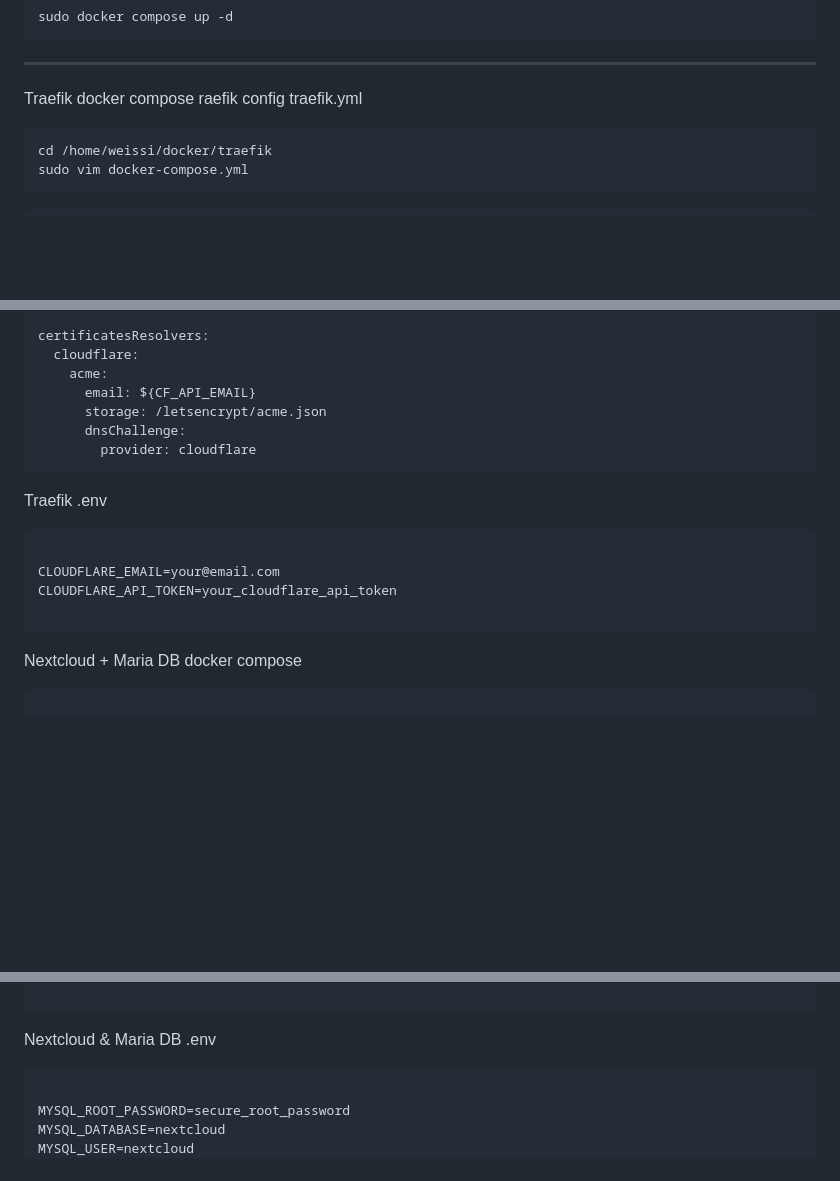
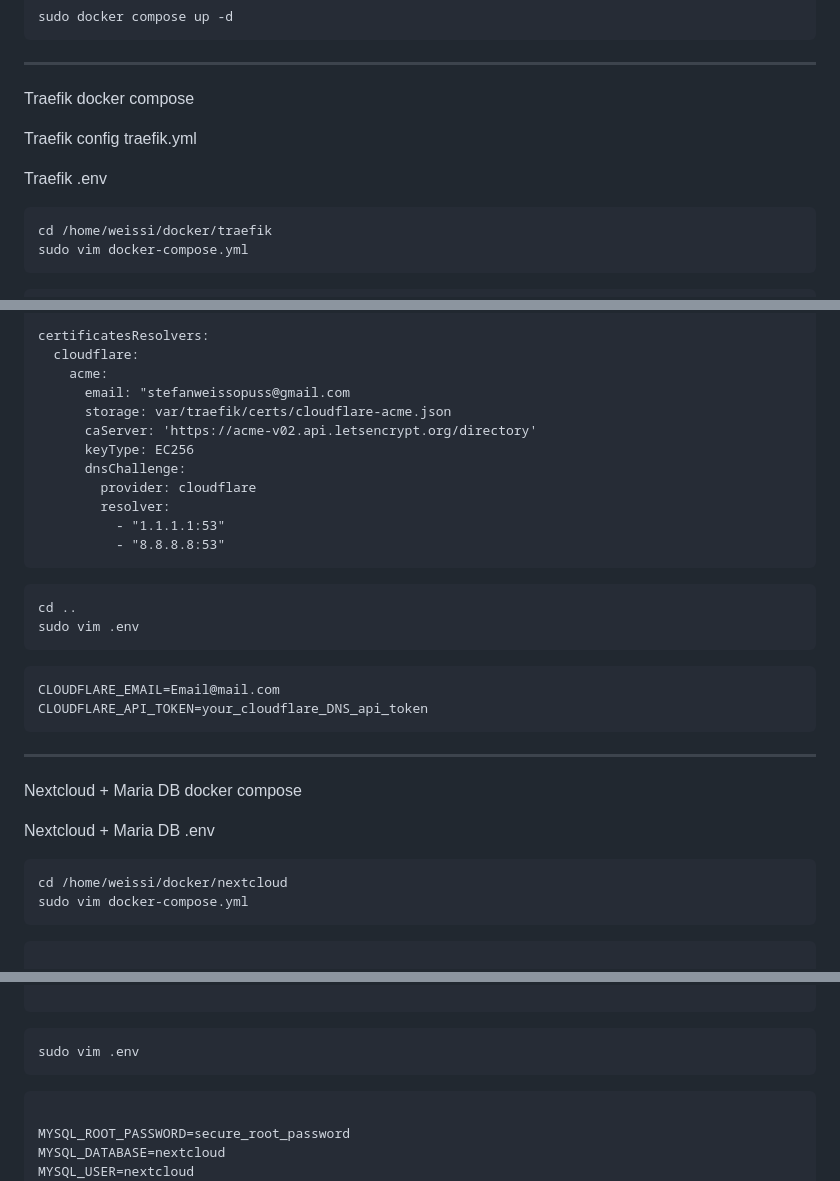
Before and after one commit to WeissiEfficiency/OwnCloudSetup, a Markdown page: V1/Installation.md, 3 parts joined by grey strips. Drawn GitHub-style; blank space fills up the shorter version.

````diff
--- a/V1/Installation.md
+++ b/V1/Installation.md
@@ -81,7 +82,10 @@ sudo docker compose up -d
 ---
 
 Traefik docker compose
-raefik config traefik.yml
+
+Traefik config traefik.yml
+
+Traefik .env
 
 
 ```
@@ -144,24 +148,37 @@ providers:
 certificatesResolvers:
   cloudflare:
     acme:
-      email: ${CF_API_EMAIL}
-      storage: /letsencrypt/acme.json
+      email: "stefanweissopuss@gmail.com
+      storage: var/traefik/certs/cloudflare-acme.json
+      caServer: 'https://acme-v02.api.letsencrypt.org/directory'
+      keyType: EC256
       dnsChallenge:
         provider: cloudflare
+        resolver:
+          - "1.1.1.1:53"
+          - "8.8.8.8:53"
 ```
 
+```
+cd ..
+sudo vim .env
+```
 
-Traefik .env
+```.env
+CLOUDFLARE_EMAIL=Email@mail.com
+CLOUDFLARE_API_TOKEN=your_cloudflare_DNS_api_token
+```
+
+---
+
+Nextcloud + Maria DB docker compose
+
+Nextcloud + Maria DB .env
 
 ```
-
-CLOUDFLARE_EMAIL=your@email.com
-CLOUDFLARE_API_TOKEN=your_cloudflare_api_token
-
+cd /home/weissi/docker/nextcloud
+sudo vim docker-compose.yml
 ```
-
-
-Nextcloud + Maria DB docker compose
 
 ```docker-compose.yaml
 
@@ -214,7 +231,9 @@ networks:
 
 ```
 
-Nextcloud & Maria DB .env
+```
+sudo vim .env
+```
 
 ```.env
 
````
Also changed, not shown: other parts of V1/Installation.md (+1 -0 lines).
